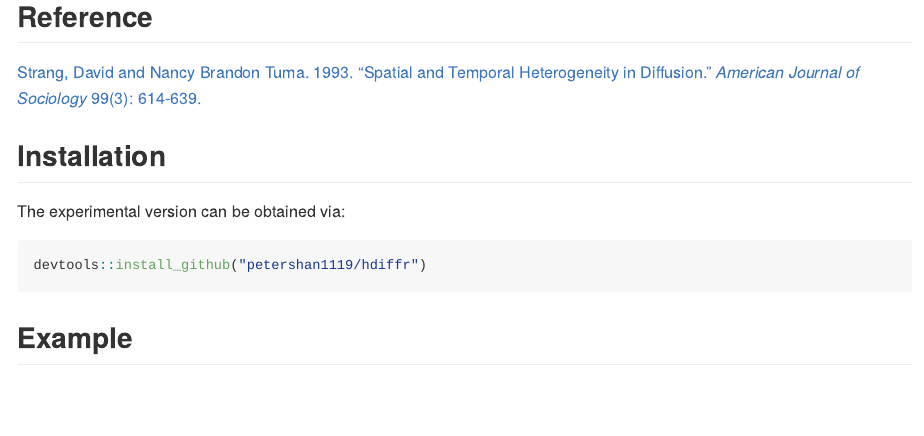
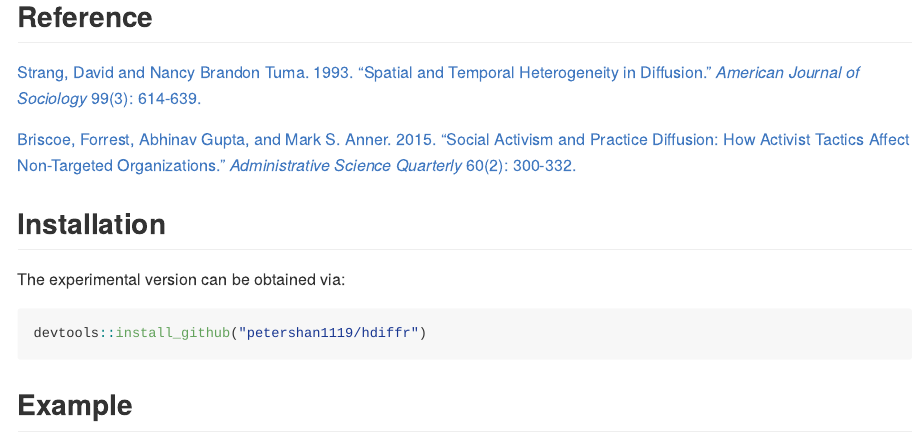
Before and after one commit to petershan1119/hdiffr, an R Markdown document (README.Rmd): the page in a window 1100 px wide, from 380 px down. The pictures show the output file README.md that the author committed with the source, drawn offline in the style of GitHub; long lines of code are wrapped.

```diff
--- a/README.Rmd
+++ b/README.Rmd
@@ -28,6 +28,8 @@
 
 [Strang, David and Nancy Brandon Tuma. 1993. "Spatial and Temporal Heterogeneity in Diffusion." *American Journal of Sociology* 99(3): 614-639.](https://www.journals.uchicago.edu/doi/abs/10.1086/230318)
 
+[Briscoe, Forrest, Abhinav Gupta, and Mark S. Anner. 2015. "Social Activism and Practice Diffusion: How Activist Tactics Affect Non-Targeted Organizations." *Administrative Science Quarterly* 60(2): 300-332.](https://journals.sagepub.com/doi/full/10.1177/0001839215579235?casa_token=C3NsMc_O3ZkAAAAA%3Ajs_seJ2S5xJIgFgkvDT56LZaqgSK-qgb8BFDQR6N9hmB95RlecbTMk-Xkb5Zkn0QB6fRD7xOWJBKK_w)
+
 ## Installation
 
 The experimental version can be obtained via:
```
Also changed, not shown: R/hdiffr.R (+2 -1 lines), README.md.
